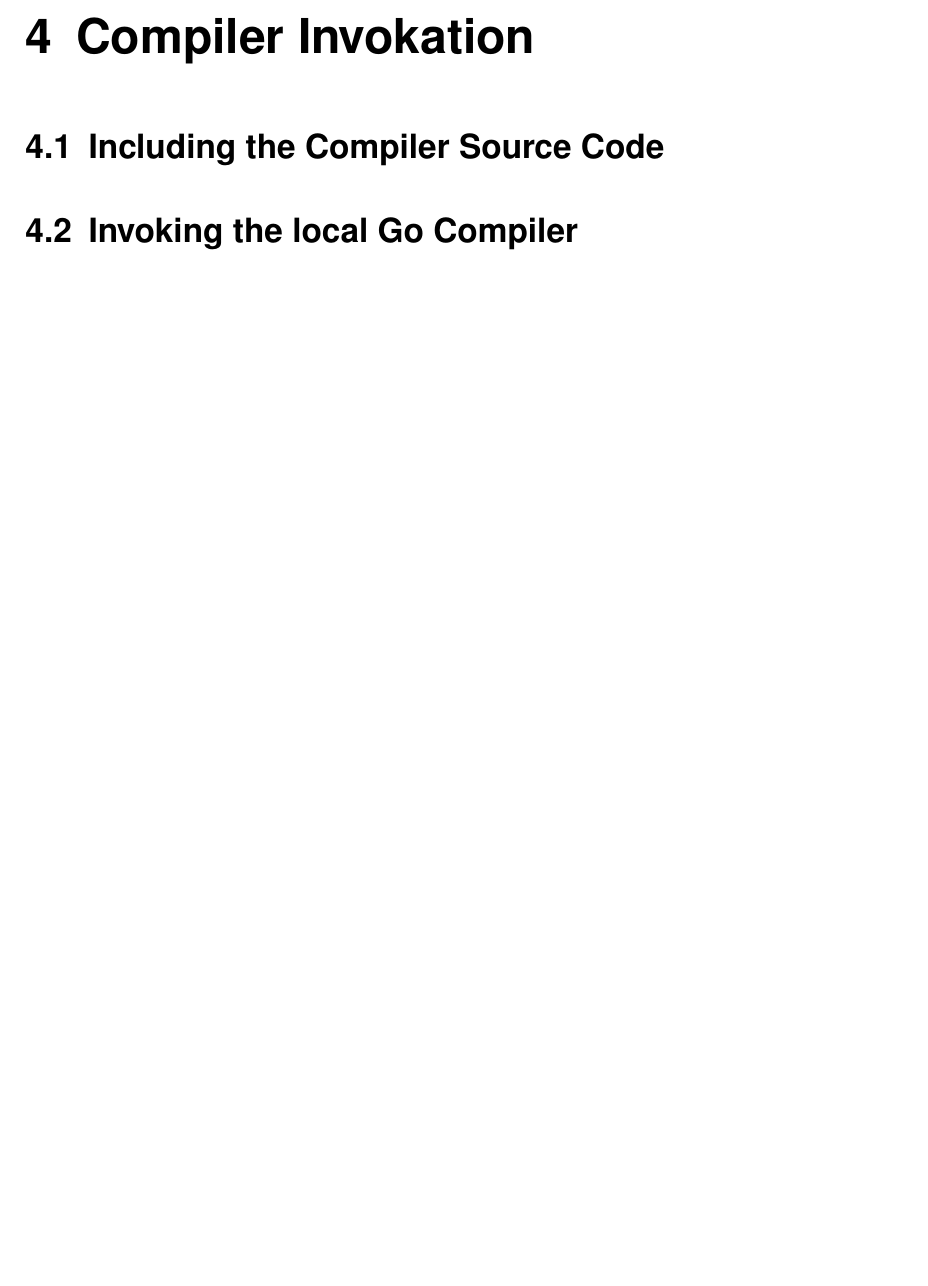
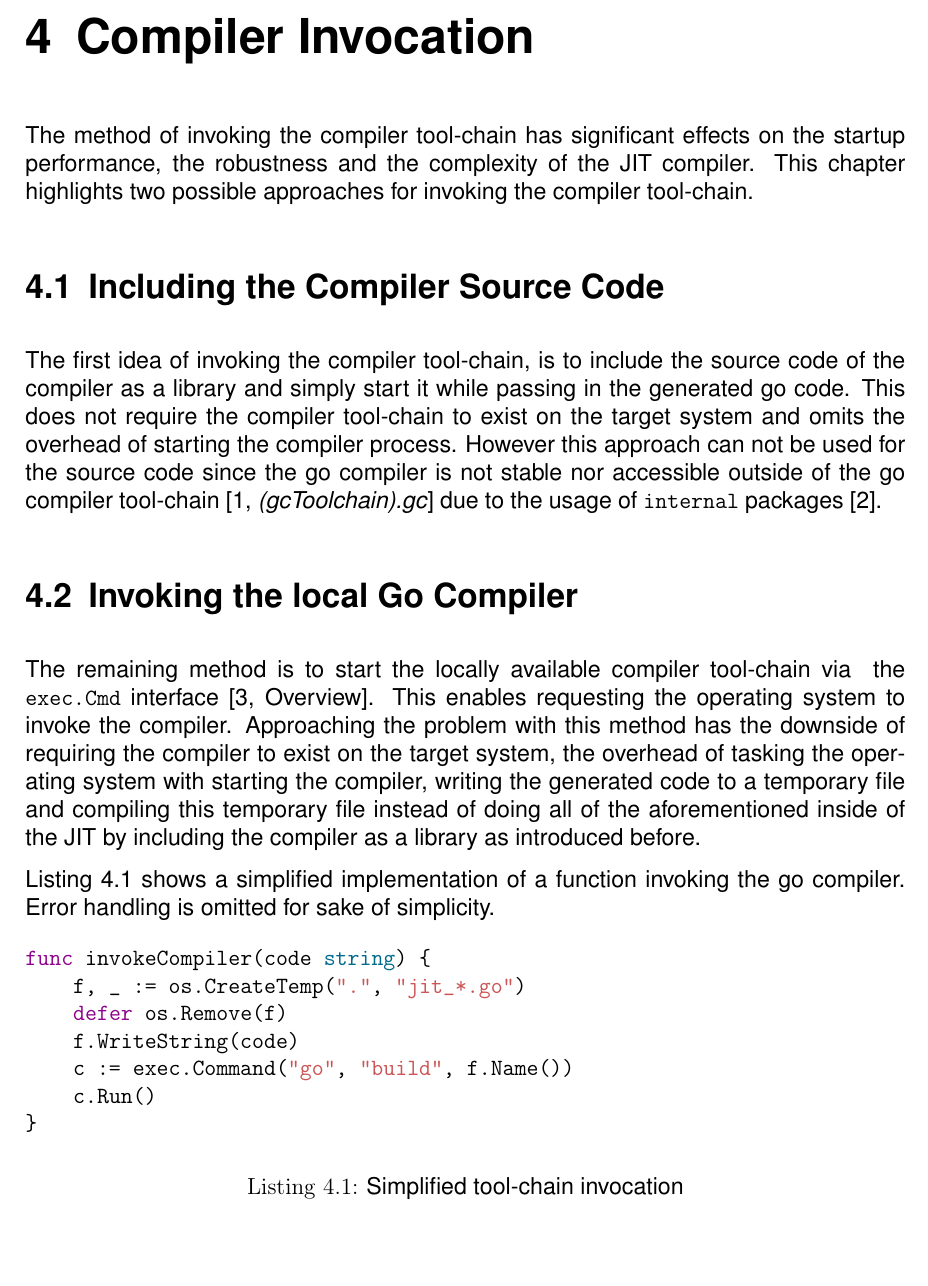
Before and after one commit to xNaCly/treewalk-vs-jit-with-go-plugins, a LaTeX document (paper/main.tex, which reads paper/chapters/04_Go-Compiler-Invokation.tex): part of page 7 of 9 before the commit and part of page 7 of 10 after it, cut so that both start at the same text, the shorter picture padded with empty space. Compiled offline with pdfLaTeX.

Commit message:
paper/compiler-invocation: first draft

```diff
--- a/paper/chapters/04_Go-Compiler-Invokation.tex
+++ b/paper/chapters/04_Go-Compiler-Invokation.tex
@@ -1,4 +1,46 @@
-\chapter{Compiler Invokation}
+\chapter{Compiler Invocation}
+
+The method of invoking the compiler tool-chain has significant effects on the
+startup performance, the robustness and the complexity of the JIT compiler.
+This chapter highlights two possible approaches for invoking the compiler
+tool-chain.
 
 \section{Including the Compiler Source Code}
+
+The first idea of invoking the compiler tool-chain, is to include the source
+code of the compiler as a library and simply start it while passing in the
+generated go code. This does not require the compiler tool-chain to exist on
+the target system and omits the overhead of starting the compiler process.
+However this approach can not be used for the source code since the go compiler
+is not stable nor accessible outside of the go compiler tool-chain
+\cite[\textit{(gcToolchain).gc}]{gc_source} due to the usage of
+\texttt{internal} packages \cite{go_internal_dir}.
+
 \section{Invoking the local Go Compiler}
+
+The remaining method is to start the locally available compiler tool-chain via
+\ the \texttt{exec.Cmd} interface \cite[Overview]{go_os_exec}. This enables
+requesting the operating system to invoke the compiler. Approaching the problem
+with this method has the downside of requiring the compiler to exist on the
+target system, the overhead of tasking the operating system with starting the
+compiler, writing the generated code to a temporary file and compiling this
+temporary file instead of doing all of the aforementioned inside of the JIT by
+including the compiler as a library as introduced before.
+
+\autoref{code:compiler_invocation} shows a simplified implementation of a
+function invoking the go compiler. Error handling is omitted for sake of
+simplicity.
+
+\begin{listing}[H]
+    \begin{minted}{go}
+func invokeCompiler(code string) {
+    f, _ := os.CreateTemp(".", "jit_*.go")
+    defer os.Remove(f)
+    f.WriteString(code)
+    c := exec.Command("go", "build", f.Name())
+    c.Run()
+}
+    \end{minted}
+    \caption{Simplified tool-chain invocation}
+    \label{code:compiler_invocation}
+\end{listing}
```
Also changed, not shown: paper/sources.bib (+24 -0 lines).
